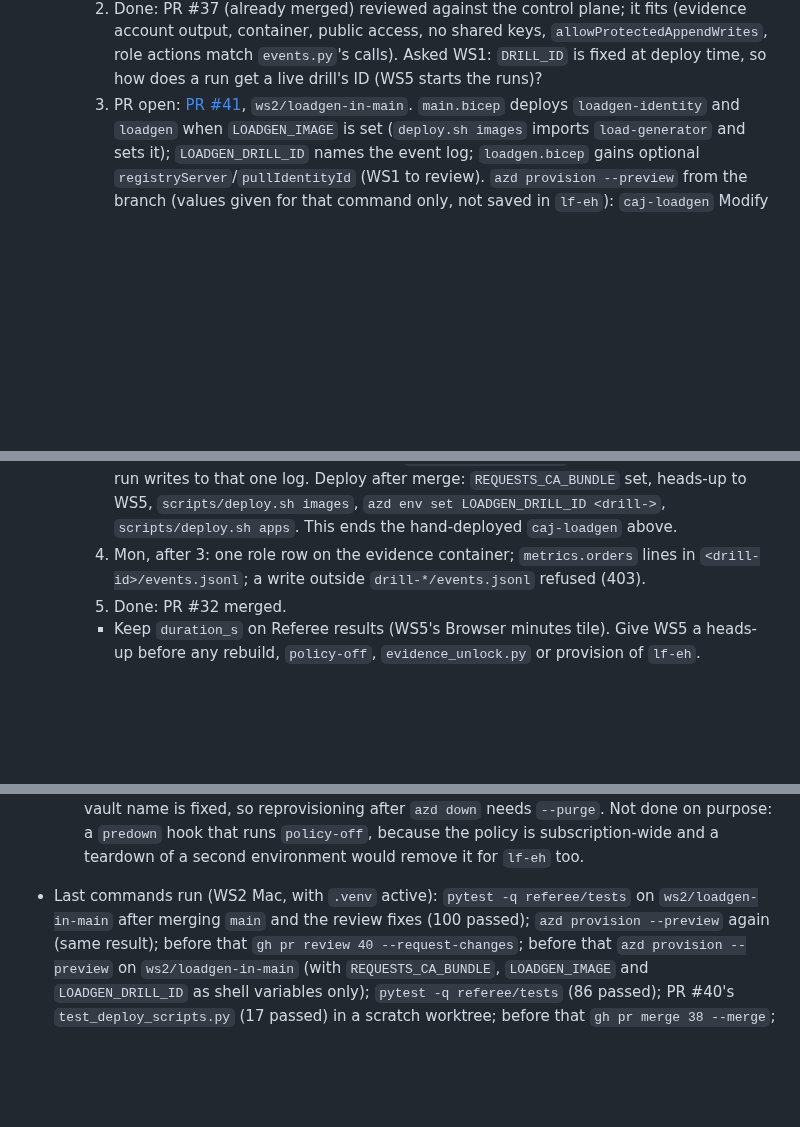
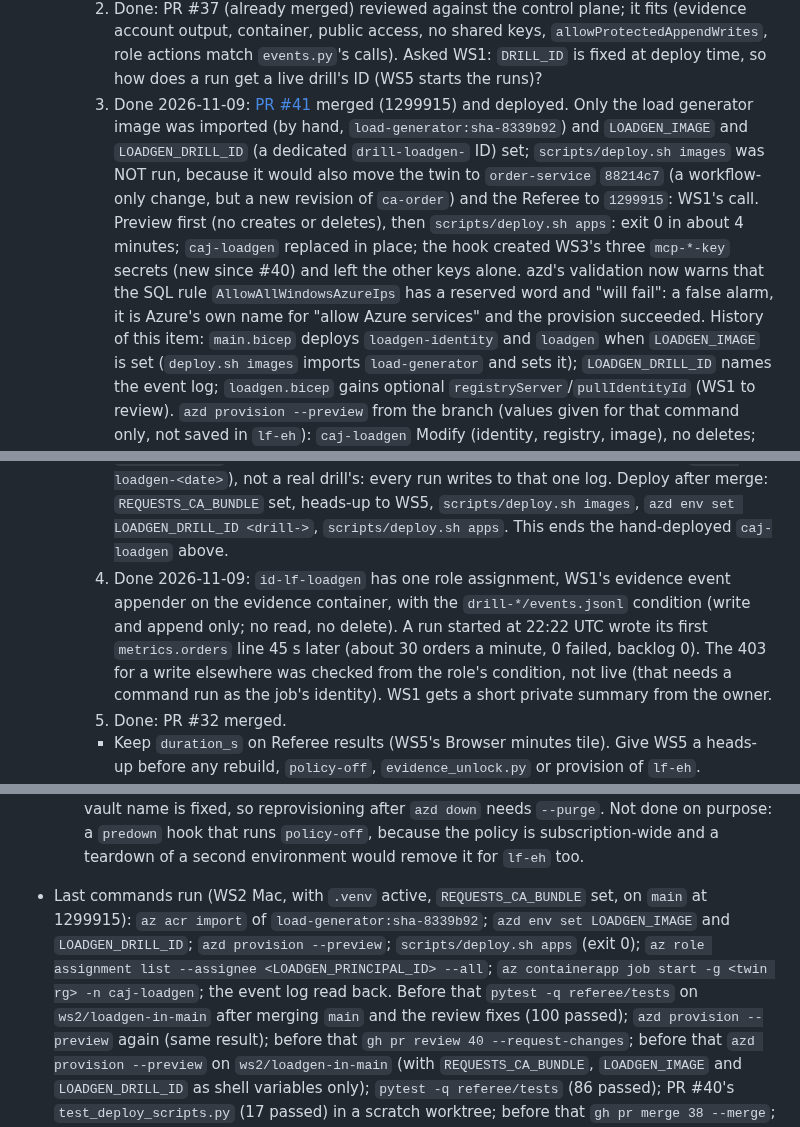
Before and after one commit to livefire-team/livefire-fusion-poc, a Markdown page: docs/BUILD_STATUS.md, 3 parts joined by grey strips. Drawn GitHub-style; blank space fills up the shorter version.

Commit message:
docs: load generator deployed, WS1's item 4 checks passed
Co-Authored-By: Claude Opus 5.5 <noreply@anthropic.com>

```diff
--- a/docs/BUILD_STATUS.md
+++ b/docs/BUILD_STATUS.md
@@ -280,7 +280,15 @@ Status values: not started | in progress | PR open | merged | blocked
     2. Done: PR #37 (already merged) reviewed against the control plane; it fits (evidence account output, container,
        public access, no shared keys, `allowProtectedAppendWrites`, role actions match `events.py`'s calls). Asked
        WS1: `DRILL_ID` is fixed at deploy time, so how does a run get a live drill's ID (WS5 starts the runs)?
-    3. PR open: [PR #41](https://github.com/livefire-team/livefire-fusion-poc/pull/41), `ws2/loadgen-in-main`.
+    3. Done 2026-11-09: [PR #41](https://github.com/livefire-team/livefire-fusion-poc/pull/41) merged (1299915) and
+       deployed. Only the load generator image was imported (by hand, `load-generator:sha-8339b92`) and
+       `LOADGEN_IMAGE` and `LOADGEN_DRILL_ID` (a dedicated `drill-loadgen-` ID) set; `scripts/deploy.sh images` was
+       NOT run, because it would also move the twin to `order-service` `88214c7` (a workflow-only change, but a new
+       revision of `ca-order`) and the Referee to `1299915`: WS1's call. Preview first (no creates or deletes), then
+       `scripts/deploy.sh apps`: exit 0 in about 4 minutes; `caj-loadgen` replaced in place; the hook created WS3's
+       three `mcp-*-key` secrets (new since #40) and left the other keys alone. azd's validation now warns that the
+       SQL rule `AllowAllWindowsAzureIps` has a reserved word and "will fail": a false alarm, it is Azure's own name
+       for "allow Azure services" and the provision succeeded. History of this item:
        `main.bicep` deploys `loadgen-identity` and `loadgen` when `LOADGEN_IMAGE` is set (`deploy.sh images` imports
        `load-generator` and sets it); `LOADGEN_DRILL_ID` names the event log; `loadgen.bicep` gains optional
        `registryServer`/`pullIdentityId` (WS1 to review). `azd provision --preview` from the branch (values given for
@@ -295,8 +303,11 @@ Status values: not started | in progress | PR open | merged | blocked
        `drill-loadgen-<date>`), not a real drill's: every run writes to that one log. Deploy after merge:
        `REQUESTS_CA_BUNDLE` set, heads-up to WS5, `scripts/deploy.sh images`, `azd env set LOADGEN_DRILL_ID <drill->`,
        `scripts/deploy.sh apps`. This ends the hand-deployed `caj-loadgen` above.
-    4. Mon, after 3: one role row on the evidence container; `metrics.orders` lines in `<drill-id>/events.jsonl`; a
-       write outside `drill-*/events.jsonl` refused (403).
+    4. Done 2026-11-09: `id-lf-loadgen` has one role assignment, WS1's evidence event appender on the evidence
+       container, with the `drill-*/events.jsonl` condition (write and append only; no read, no delete). A run
+       started at 22:22 UTC wrote its first `metrics.orders` line 45 s later (about 30 orders a minute, 0 failed,
+       backlog 0). The 403 for a write elsewhere was checked from the role's condition, not live (that needs a
+       command run as the job's identity). WS1 gets a short private summary from the owner.
     5. Done: PR #32 merged.
     - Keep `duration_s` on Referee results (WS5's Browser minutes tile). Give WS5 a heads-up before any rebuild,
       `policy-off`, `evidence_unlock.py` or provision of `lf-eh`.
@@ -316,7 +327,10 @@ Status values: not started | in progress | PR open | merged | blocked
     `ORDER_IMAGE` is a registry `sha-<40>` tag; the control vault name is fixed, so reprovisioning after `azd down`
     needs `--purge`. Not done on purpose: a `predown` hook that runs `policy-off`, because the policy is
     subscription-wide and a teardown of a second environment would remove it for `lf-eh` too.
-- Last commands run (WS2 Mac, with `.venv` active): `pytest -q referee/tests` on `ws2/loadgen-in-main` after
+- Last commands run (WS2 Mac, with `.venv` active, `REQUESTS_CA_BUNDLE` set, on `main` at 1299915): `az acr import`
+  of `load-generator:sha-8339b92`; `azd env set LOADGEN_IMAGE` and `LOADGEN_DRILL_ID`; `azd provision --preview`;
+  `scripts/deploy.sh apps` (exit 0); `az role assignment list --assignee <LOADGEN_PRINCIPAL_ID> --all`;
+  `az containerapp job start -g <twin rg> -n caj-loadgen`; the event log read back. Before that `pytest -q referee/tests` on `ws2/loadgen-in-main` after
   merging `main` and the review fixes (100 passed); `azd provision --preview` again (same result); before that
   `gh pr review 40 --request-changes`; before that `azd provision --preview` on `ws2/loadgen-in-main` (with
   `REQUESTS_CA_BUNDLE`, `LOADGEN_IMAGE` and `LOADGEN_DRILL_ID` as shell variables only); `pytest -q referee/tests`
```
Also changed, not shown: other parts of docs/BUILD_STATUS.md (+6 -2 lines).
